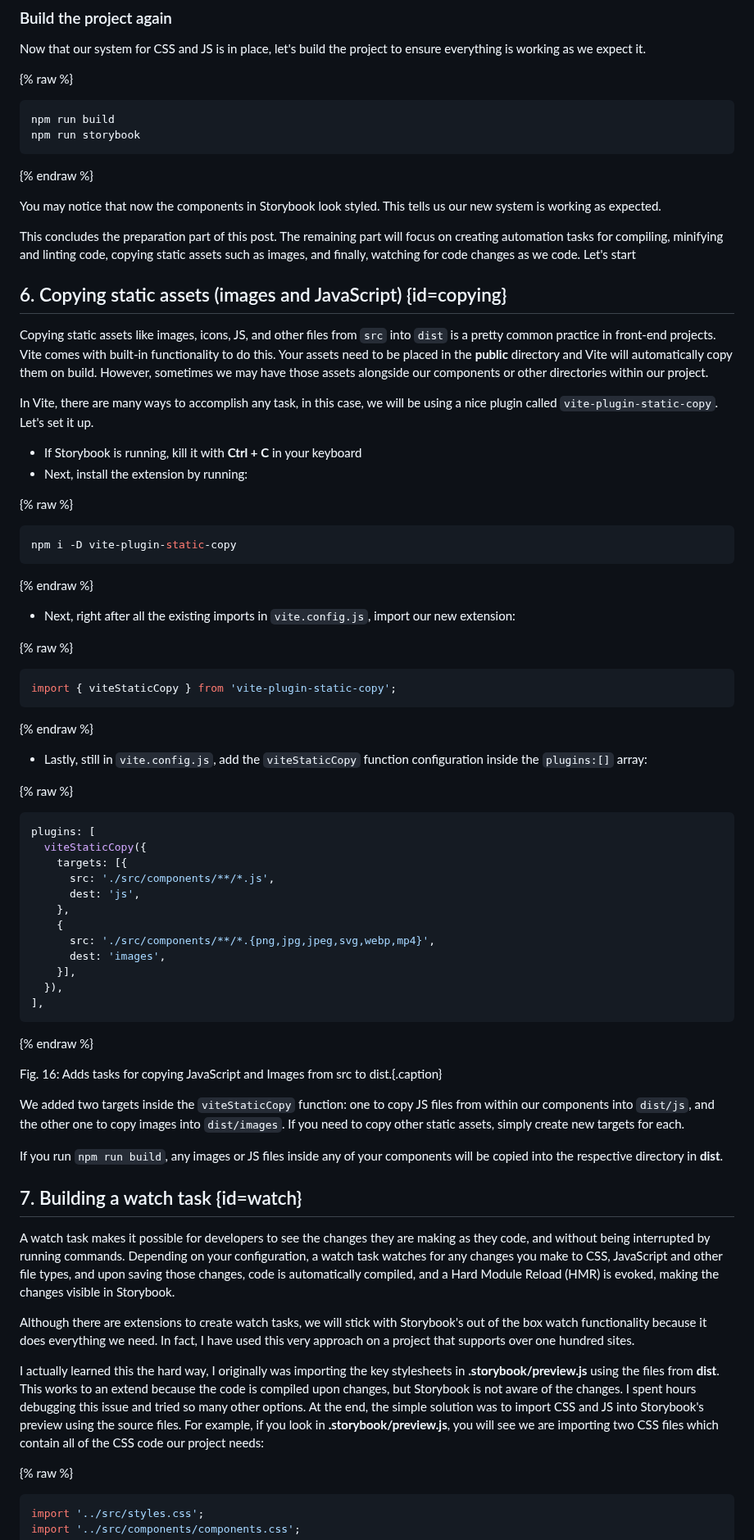
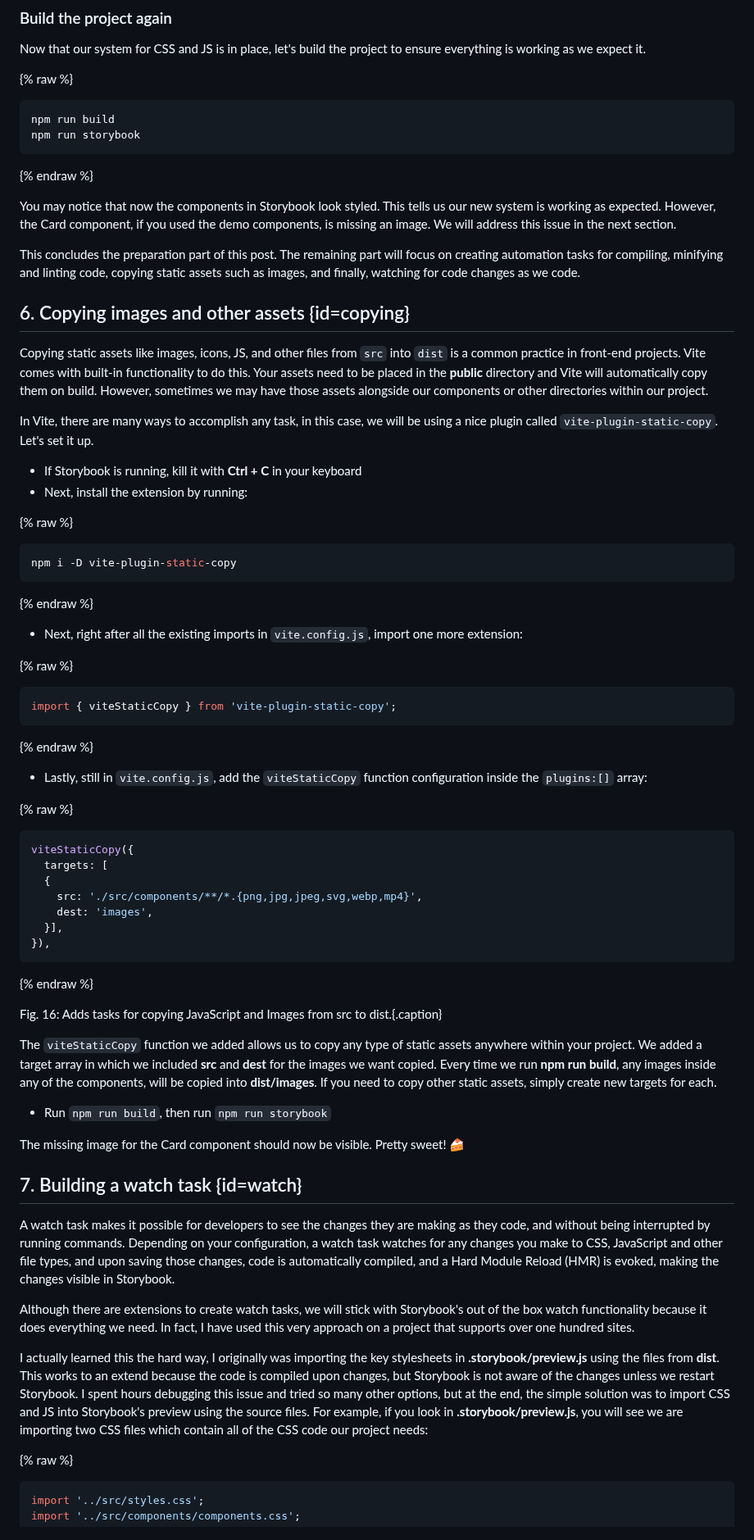
Before and after one commit to mariohernandez/mariohernandezio, a Markdown page: src/blog/vitejs.md, the part around one of its changes. Shown at 82% size. GitHub-like rendering.

````diff
--- a/src/blog/vitejs.md
+++ b/src/blog/vitejs.md
@@ -515,15 +520,15 @@ npm run storybook
 
 {% endraw %}
 
-You may notice that now the components in Storybook look styled. This tells us our new system is working as expected.
+You may notice that now the components in Storybook look styled. This tells us our new system is working as expected. However, the Card component, if you used the demo components, is missing an image. We will address this issue in the next section.
 
 <span class="callout callout--top-border">
-This concludes the preparation part of this post. The remaining part will focus on creating automation tasks for compiling, minifying and linting code, copying static assets such as images, and finally, watching for code changes as we code.  Let's start
+This concludes the preparation part of this post. The remaining part will focus on creating automation tasks for compiling, minifying and linting code, copying static assets such as images, and finally, watching for code changes as we code.
 </span>
 
-## 6. Copying static assets (images and JavaScript) {id=copying}
+## 6. Copying images and other assets {id=copying}
 
-Copying static assets like images, icons, JS, and other files from `src` into `dist` is a pretty common practice in front-end projects. Vite comes with built-in functionality to do this. Your assets need to be placed in the **public** directory and Vite will automatically copy them on build. However, sometimes we may have those assets alongside our components or other directories within our project.
+Copying static assets like images, icons, JS, and other files from `src` into `dist` is a common practice in front-end projects. Vite comes with built-in functionality to do this. Your assets need to be placed in the **public** directory and Vite will automatically copy them on build. However, sometimes we may have those assets alongside our components or other directories within our project.
 
 In Vite, there are many ways to accomplish any task, in this case, we will be using a nice plugin called `vite-plugin-static-copy`. Let's set it up.
 
@@ -538,7 +543,7 @@ npm i -D vite-plugin-static-copy
 
 {% endraw %}
 
-* Next, right after all the existing imports in `vite.config.js`, import our new extension:
+* Next, right after all the existing imports in `vite.config.js`, import one more extension:
 
 {% raw %}
 
@@ -553,27 +558,25 @@ import { viteStaticCopy } from 'vite-plugin-static-copy';
 {% raw %}
 
 ```js
-plugins: [
-  viteStaticCopy({
-    targets: [{
-      src: './src/components/**/*.js',
-      dest: 'js',
-    },
-    {
-      src: './src/components/**/*.{png,jpg,jpeg,svg,webp,mp4}',
-      dest: 'images',
-    }],
-  }),
-],
+viteStaticCopy({
+  targets: [
+  {
+    src: './src/components/**/*.{png,jpg,jpeg,svg,webp,mp4}',
+    dest: 'images',
+  }],
+}),
 ```
 
 {% endraw %}
 
 Fig. 16: Adds tasks for copying JavaScript and Images from src to dist.{.caption}
 
-We added two targets inside the `viteStaticCopy` function: one to copy JS files from within our components into `dist/js`, and the other one to copy images into `dist/images`. If you need to copy other static assets, simply create new targets for each.
+The `viteStaticCopy` function we added allows us to copy any type of static assets anywhere within your project. We added a target array in which we included **src** and **dest** for the images we want copied. Every time we run **npm run build**, any images inside any of the components, will be copied into **dist/images**.
+If you need to copy other static assets, simply create new targets for each.
 
-If you run `npm run build`, any images or JS files inside any of your components will be copied into the respective directory in **dist**.
+* Run `npm run build`, then run `npm run storybook`
+
+The missing image for the Card component should now be visible. Pretty sweet! 🍰
 
 ## 7. Building a watch task {id=watch}
 
@@ -581,7 +584,7 @@ A watch task makes it possible for developers to see the changes they are making
 
 Although there are extensions to create watch tasks, we will stick with Storybook's out of the box watch functionality because it does everything we need. In fact, I have used this very approach on a project that supports over one hundred sites.
 
-I actually learned this the hard way, I originally was importing the key stylesheets in **.storybook/preview.js** using the files from **dist**. This works to an extend because the code is compiled upon changes, but Storybook is not aware of the changes. I spent hours debugging this issue and tried so many other options. At the end, the simple solution was to import CSS and JS into Storybook's preview using the source files.  For example, if you look in **.storybook/preview.js**, you will see we are importing two CSS files which contain all of the CSS code our project needs:
+I actually learned this the hard way, I originally was importing the key stylesheets in **.storybook/preview.js** using the files from **dist**. This works to an extend because the code is compiled upon changes, but Storybook is not aware of the changes unless we restart Storybook. I spent hours debugging this issue and tried so many other options, but at the end, the simple solution was to import CSS and JS into Storybook's preview using the source files.  For example, if you look in **.storybook/preview.js**, you will see we are importing two CSS files which contain all of the CSS code our project needs:
 
 {% raw %}
 
````
Also changed, not shown: other parts of src/blog/vitejs.md (+41 -39 lines).
